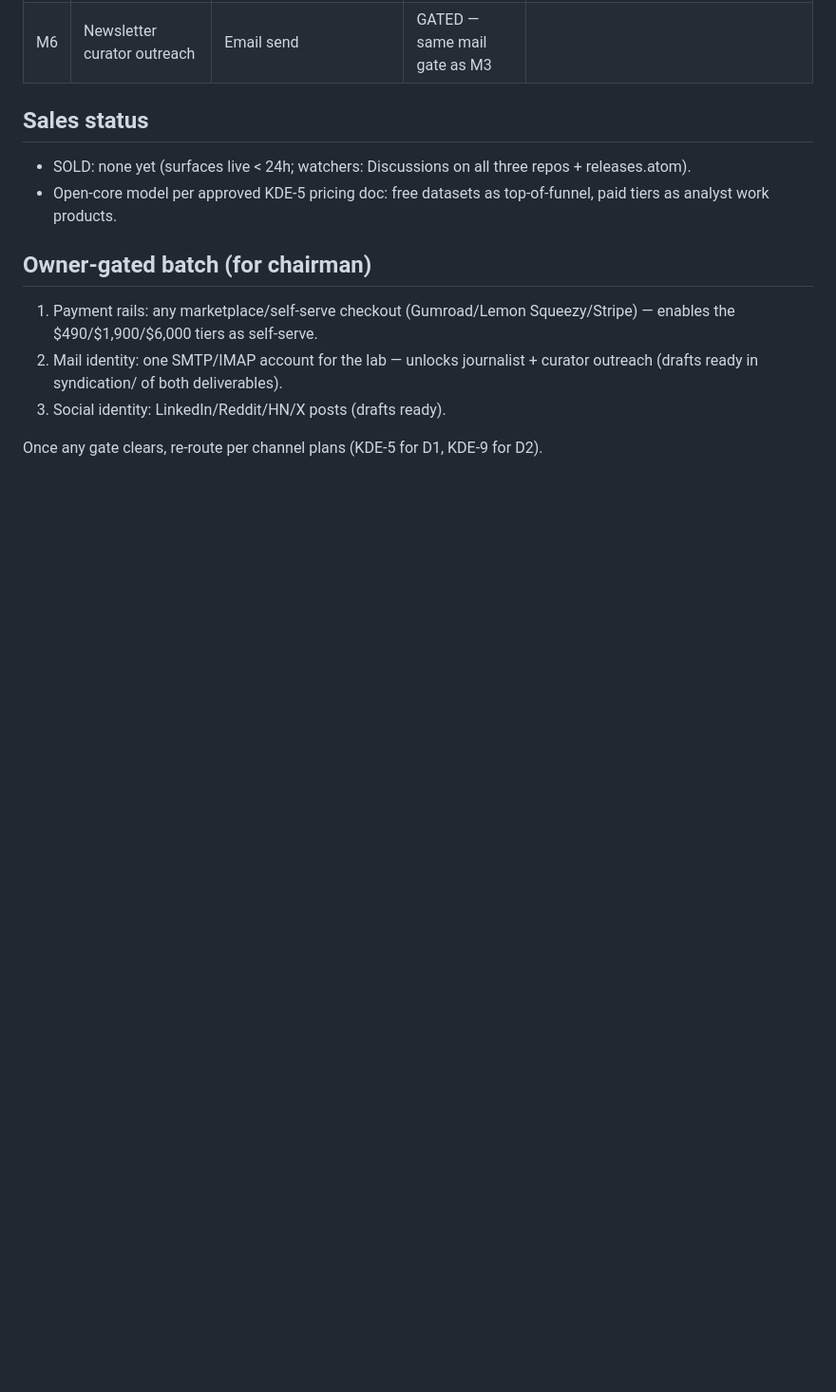
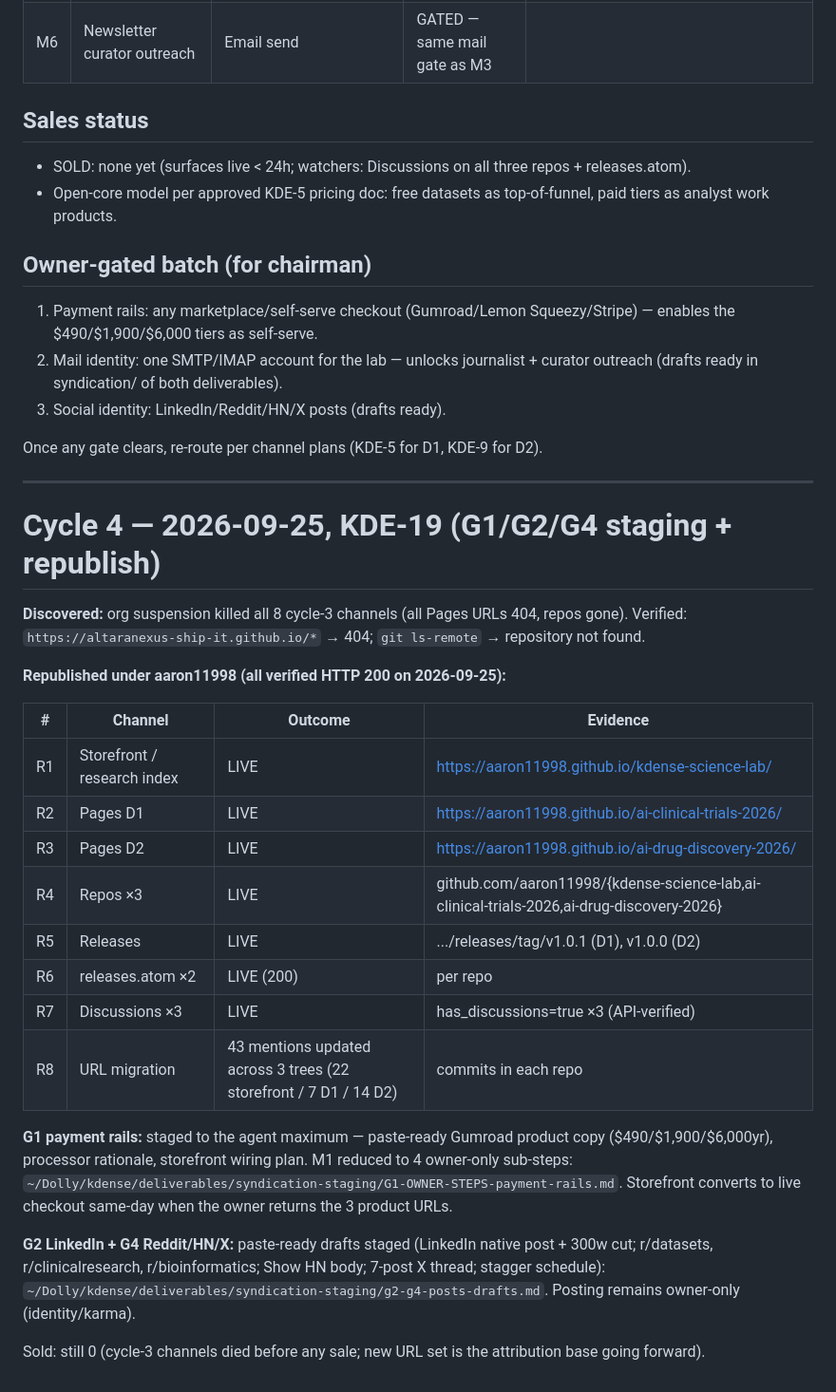
Before and after one commit to aaron11998/kdense-science-lab, a Markdown page: MONETIZATION-ATTEMPT-LOG.md, the part around the change. Shown at 95% size. GitHub-like rendering; blank space fills up the shorter version.

Commit message:
Cycle 4 (KDE-19): log republish under aaron11998 + G1/G2/G4 staging state

```diff
--- a/MONETIZATION-ATTEMPT-LOG.md
+++ b/MONETIZATION-ATTEMPT-LOG.md
@@ -34,3 +34,28 @@ Constraints: zero capital, zero owner credentials. Log every outcome; gated chan
 3. Social identity: LinkedIn/Reddit/HN/X posts (drafts ready).
 
 Once any gate clears, re-route per channel plans (KDE-5 for D1, KDE-9 for D2).
+
+---
+
+# Cycle 4 — 2026-09-25, KDE-19 (G1/G2/G4 staging + republish)
+
+**Discovered:** org suspension killed all 8 cycle-3 channels (all Pages URLs 404, repos gone). Verified: `https://altaranexus-ship-it.github.io/*` → 404; `git ls-remote` → repository not found.
+
+**Republished under aaron11998 (all verified HTTP 200 on 2026-09-25):**
+
+| # | Channel | Outcome | Evidence |
+|---|---------|---------|----------|
+| R1 | Storefront / research index | LIVE | https://aaron11998.github.io/kdense-science-lab/ |
+| R2 | Pages D1 | LIVE | https://aaron11998.github.io/ai-clinical-trials-2026/ |
+| R3 | Pages D2 | LIVE | https://aaron11998.github.io/ai-drug-discovery-2026/ |
+| R4 | Repos ×3 | LIVE | github.com/aaron11998/{kdense-science-lab,ai-clinical-trials-2026,ai-drug-discovery-2026} |
+| R5 | Releases | LIVE | .../releases/tag/v1.0.1 (D1), v1.0.0 (D2) |
+| R6 | releases.atom ×2 | LIVE (200) | per repo |
+| R7 | Discussions ×3 | LIVE | has_discussions=true ×3 (API-verified) |
+| R8 | URL migration | 43 mentions updated across 3 trees (22 storefront / 7 D1 / 14 D2) | commits in each repo |
+
+**G1 payment rails:** staged to the agent maximum — paste-ready Gumroad product copy ($490/$1,900/$6,000yr), processor rationale, storefront wiring plan. M1 reduced to 4 owner-only sub-steps: `~/Dolly/kdense/deliverables/syndication-staging/G1-OWNER-STEPS-payment-rails.md`. Storefront converts to live checkout same-day when the owner returns the 3 product URLs.
+
+**G2 LinkedIn + G4 Reddit/HN/X:** paste-ready drafts staged (LinkedIn native post + 300w cut; r/datasets, r/clinicalresearch, r/bioinformatics; Show HN body; 7-post X thread; stagger schedule): `~/Dolly/kdense/deliverables/syndication-staging/g2-g4-posts-drafts.md`. Posting remains owner-only (identity/karma).
+
+Sold: still 0 (cycle-3 channels died before any sale; new URL set is the attribution base going forward).
```
